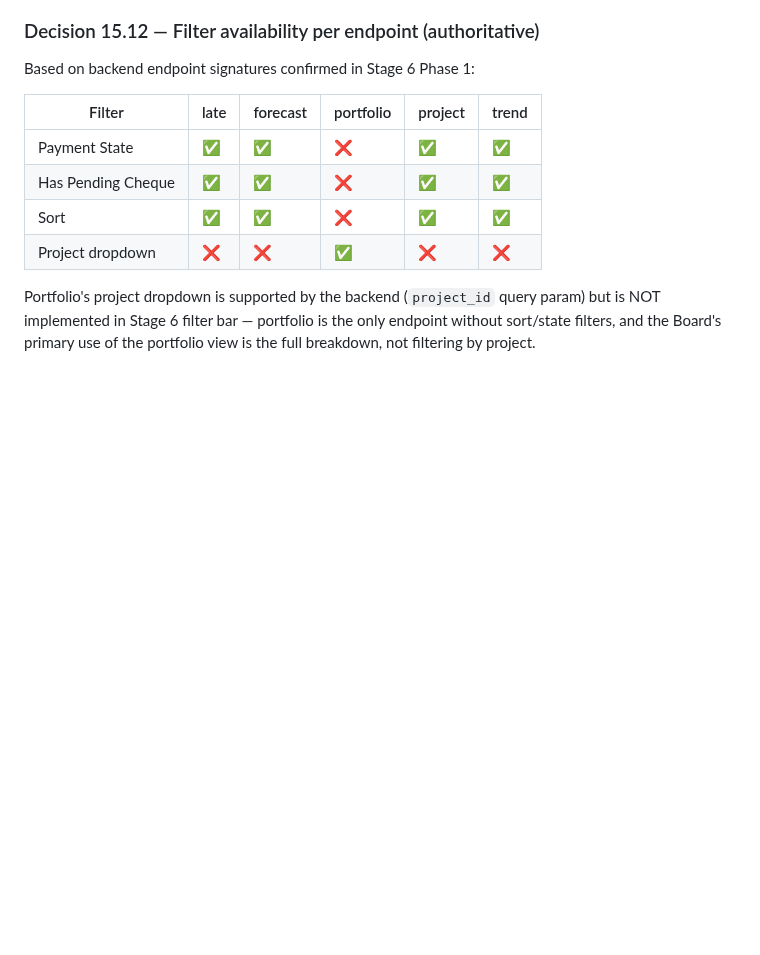
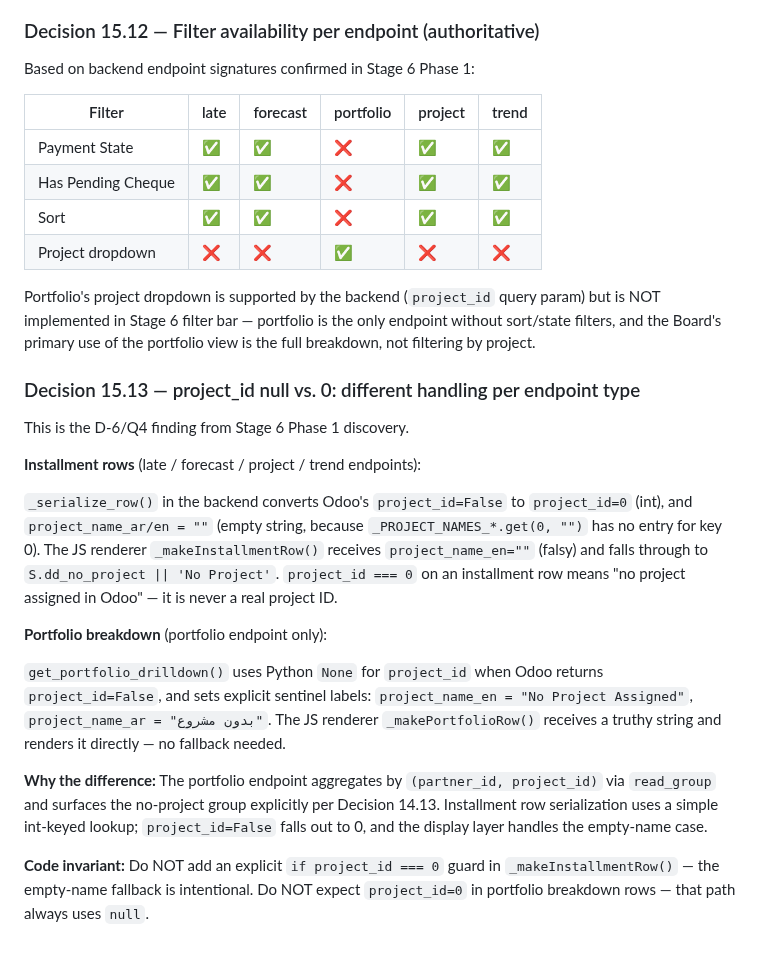
Before and after one commit to Wolfy-Wooolfy/LaVerde-ERP-AI-Engine, a Markdown page: docs/MODULE_2_IMPLEMENTATION_DECISIONS.md, the part around the change. Drawn GitHub-style; blank space fills up the shorter version.

Commit message:
stage6: item C — add Decision 15.13 (project_id null vs 0)
Documents the D-6/Q4 finding from Phase 1 discovery: installment row
endpoints normalize project_id=False to int 0 with empty name strings
(JS falls back to dd_no_project), while portfolio breakdown uses
Python None with explicit sentinel labels "No Project Assigned" /
"بدون مشروع" (JS renders the backend string directly, no fallback
needed). Documents the code invariant: no explicit project_id===0
guard in _makeInstallmentRow; no project_id=0 in portfolio breakdown.

Co-Authored-By: Claude Sonnet 4.6 <noreply@anthropic.com>

```diff
--- a/docs/MODULE_2_IMPLEMENTATION_DECISIONS.md
+++ b/docs/MODULE_2_IMPLEMENTATION_DECISIONS.md
@@ -2628,3 +2628,36 @@ query param) but is NOT implemented in Stage 6 filter bar — portfolio
 is the only endpoint without sort/state filters, and the Board's
 primary use of the portfolio view is the full breakdown, not filtering
 by project.
+
+### Decision 15.13 — project_id null vs. 0: different handling per endpoint type
+
+This is the D-6/Q4 finding from Stage 6 Phase 1 discovery.
+
+**Installment rows** (late / forecast / project / trend endpoints):
+
+`_serialize_row()` in the backend converts Odoo's `project_id=False`
+to `project_id=0` (int), and `project_name_ar/en = ""` (empty string,
+because `_PROJECT_NAMES_*.get(0, "")` has no entry for key 0).
+The JS renderer `_makeInstallmentRow()` receives `project_name_en=""`
+(falsy) and falls through to `S.dd_no_project || 'No Project'`.
+`project_id === 0` on an installment row means "no project assigned in
+Odoo" — it is never a real project ID.
+
+**Portfolio breakdown** (portfolio endpoint only):
+
+`get_portfolio_drilldown()` uses Python `None` for `project_id` when
+Odoo returns `project_id=False`, and sets explicit sentinel labels:
+`project_name_en = "No Project Assigned"`, `project_name_ar = "بدون مشروع"`.
+The JS renderer `_makePortfolioRow()` receives a truthy string and
+renders it directly — no fallback needed.
+
+**Why the difference:** The portfolio endpoint aggregates by
+`(partner_id, project_id)` via `read_group` and surfaces the
+no-project group explicitly per Decision 14.13. Installment row
+serialization uses a simple int-keyed lookup; `project_id=False`
+falls out to 0, and the display layer handles the empty-name case.
+
+**Code invariant:** Do NOT add an explicit `if project_id === 0`
+guard in `_makeInstallmentRow()` — the empty-name fallback is
+intentional. Do NOT expect `project_id=0` in portfolio breakdown
+rows — that path always uses `null`.
```
